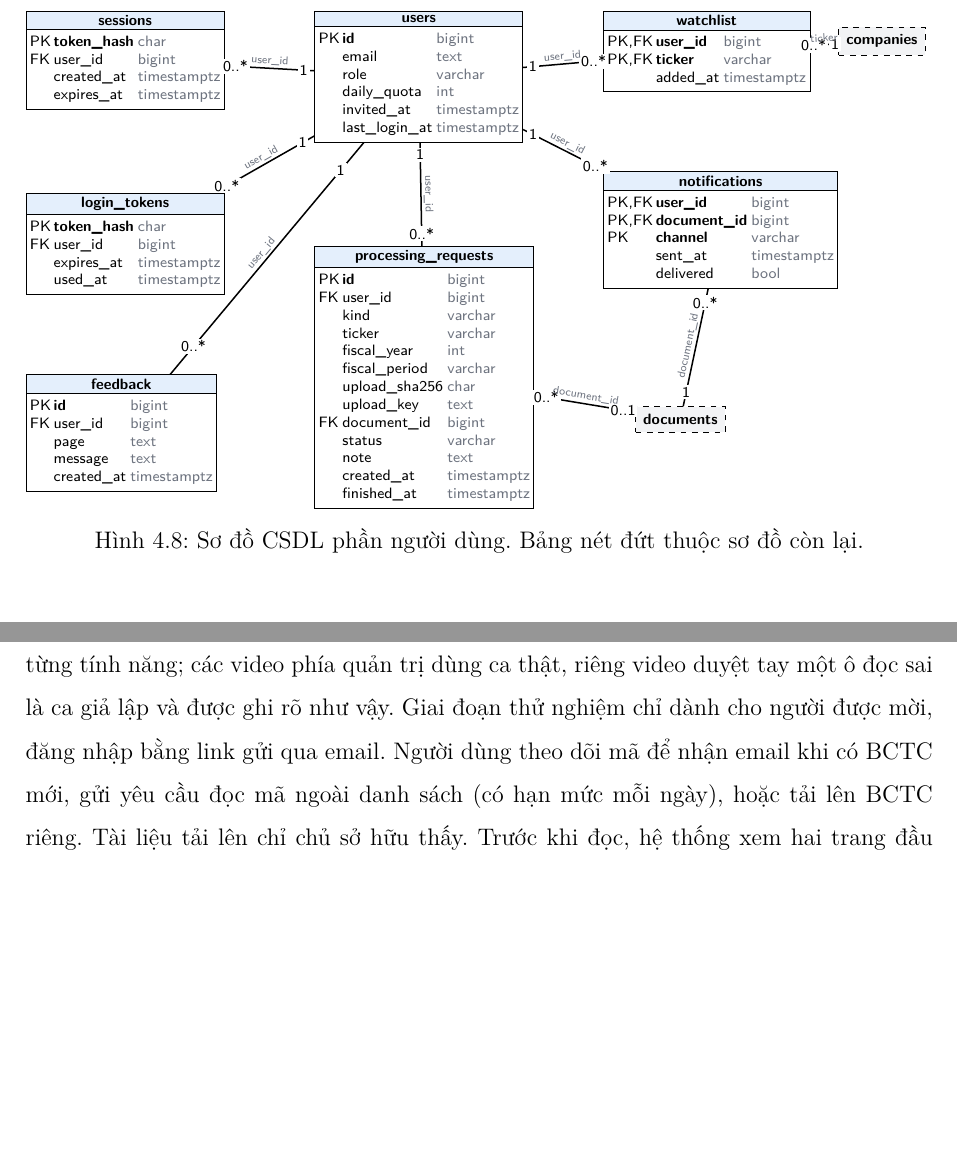
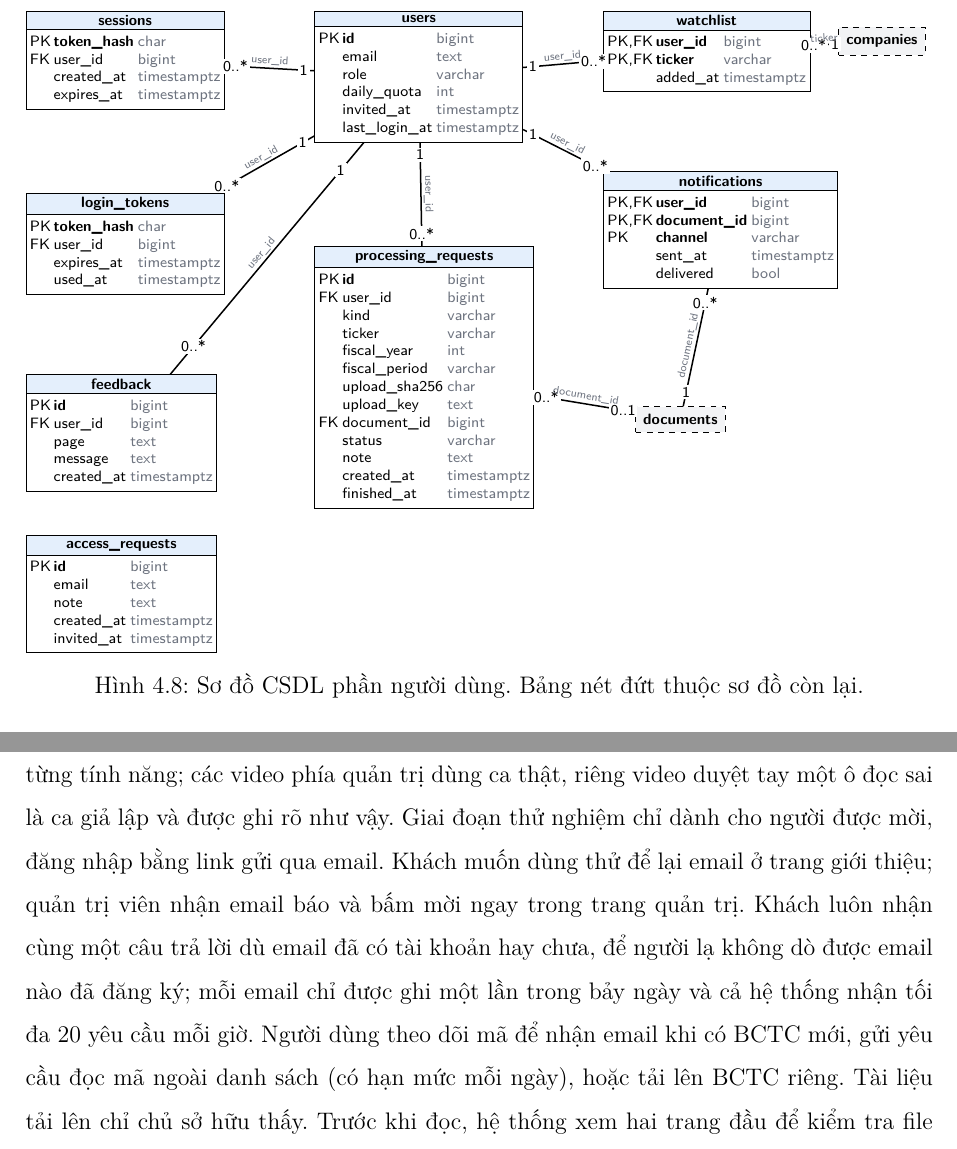
Before and after one commit to Relieq/Stock-Agent, a LaTeX document (Baocao/bao-cao-ky-thuat/main.tex, which reads Baocao/bao-cao-ky-thuat/so-do/erd-nguoi-dung.tex): two parts of pages 34 and 52 of 81, joined at a grey line, cut so that both start at the same text, the shorter picture padded with empty space. Compiled offline with XeLaTeX.

Commit message:
Báo cáo kỹ thuật: xin dùng thử từ trang giới thiệu (không lộ email đã đăng ký, giới hạn gửi); sơ đồ CSDL phần người dùng thêm bảng access_requests

```diff
--- a/Baocao/bao-cao-ky-thuat/main.tex
+++ b/Baocao/bao-cao-ky-thuat/main.tex
@@ -1403,7 +1403,10 @@ công bố, các ô đã sửa tay và lưu ý đây không phải khuyến ngh
 Người chưa đăng nhập mở trang đầu sẽ thấy trang giới thiệu: hệ thống làm gì, số liệu lấy thẳng từ cơ sở dữ liệu (số mã
 và số BCTC đã kiểm chứng, BCTC xử lý xong gần nhất), thẻ KQKD của BCTC kiểm chứng gần nhất và video ngắn quay trên chính
 hệ thống cho từng tính năng; các video phía quản trị dùng ca thật, riêng video duyệt tay một ô đọc sai là ca giả lập và
-được ghi rõ như vậy. Giai đoạn thử nghiệm chỉ dành cho người được mời, đăng nhập bằng link gửi qua email. Người dùng theo dõi mã để nhận
+được ghi rõ như vậy. Giai đoạn thử nghiệm chỉ dành cho người được mời, đăng nhập bằng link gửi qua email. Khách muốn
+dùng thử để lại email ở trang giới thiệu; quản trị viên nhận email báo và bấm mời ngay trong trang quản trị. Khách luôn
+nhận cùng một câu trả lời dù email đã có tài khoản hay chưa, để người lạ không dò được email nào đã đăng ký; mỗi email chỉ
+được ghi một lần trong bảy ngày và cả hệ thống nhận tối đa 20 yêu cầu mỗi giờ. Người dùng theo dõi mã để nhận
 email khi có BCTC mới, gửi yêu cầu đọc mã ngoài danh sách (có hạn mức mỗi ngày), hoặc tải lên BCTC riêng. Tài liệu tải
 lên chỉ chủ sở hữu thấy. Trước khi đọc, hệ thống xem hai trang đầu để kiểm tra file đúng là BCTC của mã và kỳ người dùng
 khai; file khác loại (ví dụ công văn giải trình kết quả kinh doanh) bị từ chối kèm lý do và không tính vào hạn mức.
--- a/Baocao/bao-cao-ky-thuat/so-do/erd-nguoi-dung.tex
+++ b/Baocao/bao-cao-ky-thuat/so-do/erd-nguoi-dung.tex
@@ -7,6 +7,7 @@
 \node[erd] (notifications) at (10.8,-3.0) {\textbf{notifications}\nodepart{two}\begin{tabular}{@{}l@{\,}l@{\;}l@{}}PK,FK & \textbf{user\_id} & {\color{soigray}bigint}\\ PK,FK & \textbf{document\_id} & {\color{soigray}bigint}\\ PK & \textbf{channel} & {\color{soigray}varchar}\\  & sent\_at & {\color{soigray}timestamptz}\\  & delivered & {\color{soigray}bool}\end{tabular}};
 \node[erd] (processing_requests) at (5.4,-4.4) {\textbf{processing\_requests}\nodepart{two}\begin{tabular}{@{}l@{\,}l@{\;}l@{}}PK & \textbf{id} & {\color{soigray}bigint}\\ FK & user\_id & {\color{soigray}bigint}\\  & kind & {\color{soigray}varchar}\\  & ticker & {\color{soigray}varchar}\\  & fiscal\_year & {\color{soigray}int}\\  & fiscal\_period & {\color{soigray}varchar}\\  & upload\_sha256 & {\color{soigray}char}\\  & upload\_key & {\color{soigray}text}\\ FK & document\_id & {\color{soigray}bigint}\\  & status & {\color{soigray}varchar}\\  & note & {\color{soigray}text}\\  & created\_at & {\color{soigray}timestamptz}\\  & finished\_at & {\color{soigray}timestamptz}\end{tabular}};
 \node[erd] (feedback) at (0,-6.8) {\textbf{feedback}\nodepart{two}\begin{tabular}{@{}l@{\,}l@{\;}l@{}}PK & \textbf{id} & {\color{soigray}bigint}\\ FK & user\_id & {\color{soigray}bigint}\\  & page & {\color{soigray}text}\\  & message & {\color{soigray}text}\\  & created\_at & {\color{soigray}timestamptz}\end{tabular}};
+\node[erd] (access_requests) at (0,-9.8) {\textbf{access\_requests}\nodepart{two}\begin{tabular}{@{}l@{\,}l@{\;}l@{}}PK & \textbf{id} & {\color{soigray}bigint}\\  & email & {\color{soigray}text}\\  & note & {\color{soigray}text}\\  & created\_at & {\color{soigray}timestamptz}\\  & invited\_at & {\color{soigray}timestamptz}\end{tabular}};
 \node[erdstub] (companies) at (15.2,-0.3) {\textbf{companies}};
 \node[erdstub] (documents) at (11.4,-7.4) {\textbf{documents}};
 \draw[erdline] (feedback) -- node[erdmult,pos=0.12]{0..*} node[erdmult,pos=0.88]{1} node[erdfk,midway]{user\_id} (users);
```
Also changed, not shown: Baocao/bao-cao-ky-thuat/main.pdf, 1 other file.
